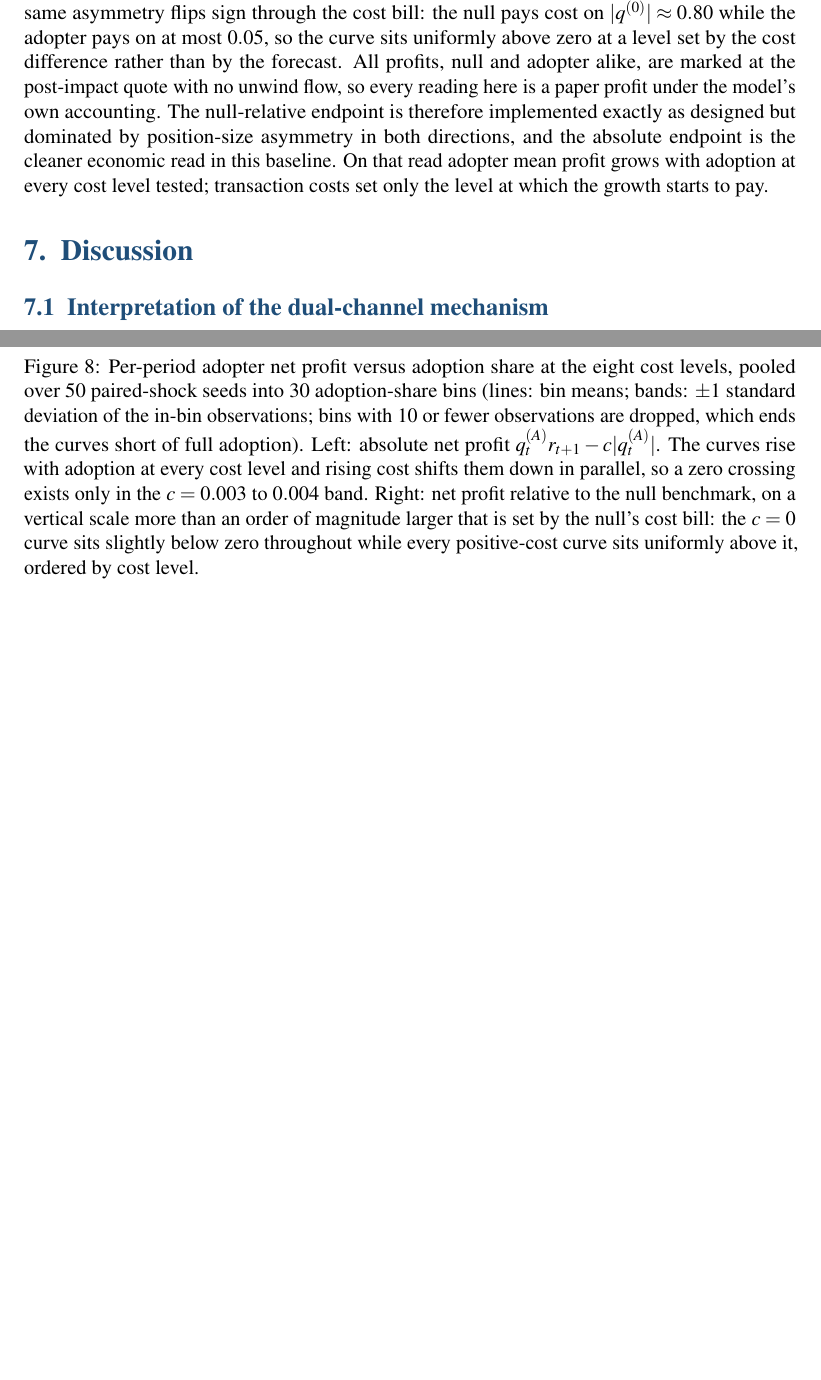
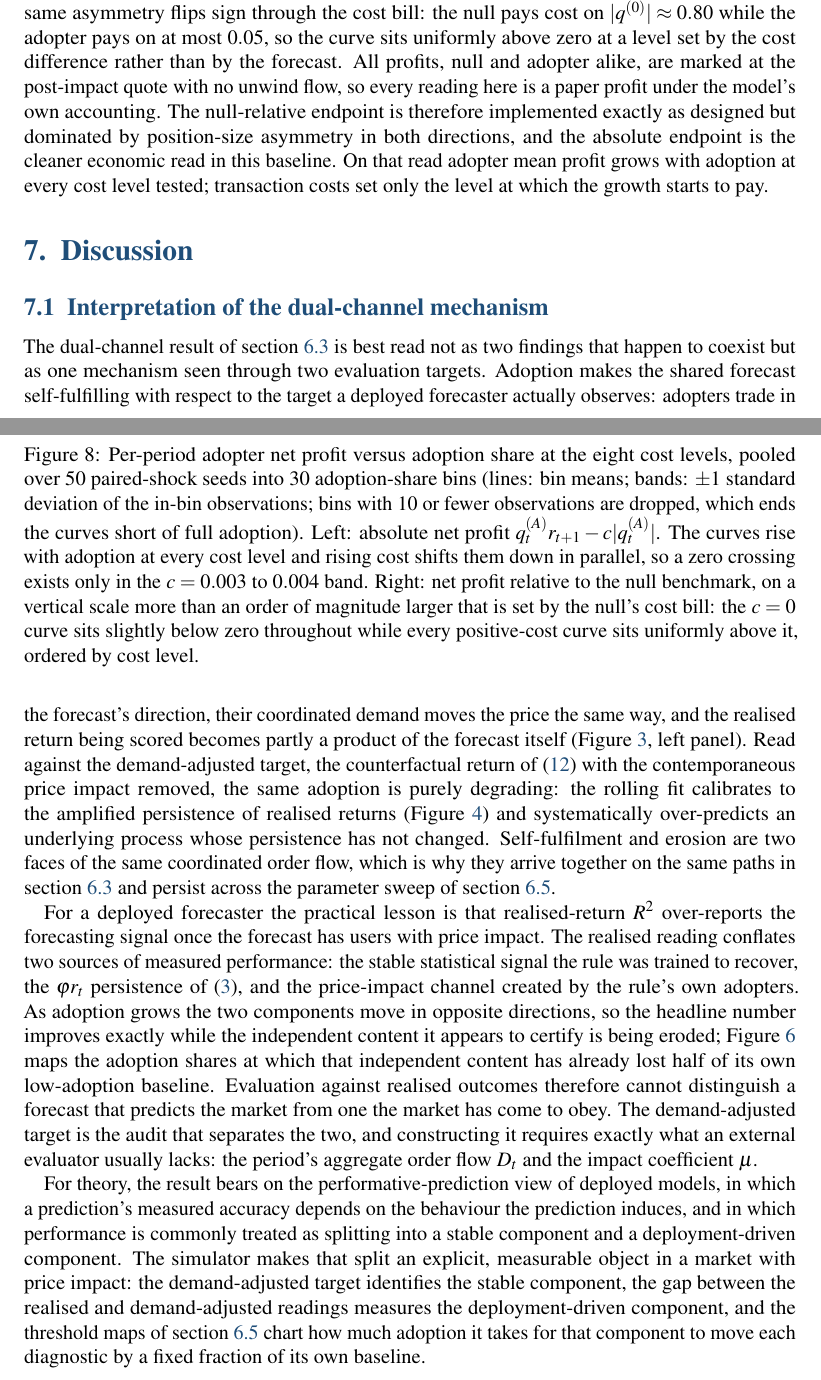
Before and after one commit to janwejchert/Capstone, a LaTeX document (docs/Report/report.tex): two parts of pages 23 and 24 of 25 before the commit and two parts of pages 23 and 24 of 26 after it, joined at a grey line, cut so that both start at the same text, the shorter picture padded with empty space. Compiled offline with pdfLaTeX.

Commit message:
report: 7.1 interpretation of the dual-channel mechanism
Co-Authored-By: Claude Fable 5 <noreply@anthropic.com>

```diff
--- a/docs/Report/report.tex
+++ b/docs/Report/report.tex
@@ -599,6 +599,15 @@ The null-relative endpoint is therefore implemented exactly as designed but domi
 
 \subsection{Interpretation of the dual-channel mechanism}
 
+The dual-channel result of section~\ref{sec:phase4-results} is best read not as two findings that happen to coexist but as one mechanism seen through two evaluation targets. Adoption makes the shared forecast self-fulfilling with respect to the target a deployed forecaster actually observes: adopters trade in the forecast's direction, their coordinated demand moves the price the same way, and the realised return being scored becomes partly a product of the forecast itself (Figure~\ref{fig:phase04-oos-r2-vs-adoption}, left panel). % src: restates sec:phase4-results, mechanism per the decomposition \eqref{eq:decomposition}; results/figures/phase_04_oos_r2_vs_adoption_mc.png (left panel is the realised target)
+Read against the demand-adjusted target, the counterfactual return of \eqref{eq:decomposition} with the contemporaneous price impact removed, the same adoption is purely degrading: the rolling fit calibrates to the amplified persistence of realised returns (Figure~\ref{fig:phase04-phi-vs-adoption}) and systematically over-predicts an underlying process whose persistence has not changed. % src: restates sec:phase4-results (demand-adjusted decline, effective-coefficient mechanism); results/figures/phase_04_phi_vs_adoption_mc.png
+Self-fulfilment and erosion are two faces of the same coordinated order flow, which is why they arrive together on the same paths in section~\ref{sec:phase4-results} and persist across the parameter sweep of section~\ref{sec:phase6-results}.
+
+For a deployed forecaster the practical lesson is that realised-return $R^{2}$ over-reports the forecasting signal once the forecast has users with price impact. The realised reading conflates two sources of measured performance: the stable statistical signal the rule was trained to recover, the $\varphi r_t$ persistence of \eqref{eq:return-law}, and the price-impact channel created by the rule's own adopters. As adoption grows the two components move in opposite directions, so the headline number improves exactly while the independent content it appears to certify is being eroded; Figure~\ref{fig:phase06-a-star-r2} maps the adoption shares at which that independent content has already lost half of its own low-adoption baseline. % src: phase_06_a_star_grid.npz['r2_threshold_factor'] = 0.5 (half-baseline convention per sec:metrics-a-star); results/figures/phase_06_a_star_R2_heatmap.png
+Evaluation against realised outcomes therefore cannot distinguish a forecast that predicts the market from one the market has come to obey. The demand-adjusted target is the audit that separates the two, and constructing it requires exactly what an external evaluator usually lacks: the period's aggregate order flow $D_t$ and the impact coefficient $\mu$. % src: x_{t+1} = r_{t+1} - mu D_t per \eqref{eq:decomposition}; inputs are D_t and mu, observable inside the simulator but not to an outside evaluator
+
+For theory, the result bears on the performative-prediction view of deployed models, in which a prediction's measured accuracy depends on the behaviour the prediction induces, and in which performance is commonly treated as splitting into a stable component and a deployment-driven component. The simulator makes that split an explicit, measurable object in a market with price impact: the demand-adjusted target identifies the stable component, the gap between the realised and demand-adjusted readings measures the deployment-driven component, and the threshold maps of section~\ref{sec:phase6-results} chart how much adoption it takes for that component to move each diagnostic by a fixed fraction of its own baseline. % src: positioning claim only, citations deferred to the Background section; phase_06_a_star_grid.npz['r2_threshold_factor'] = 0.5, ['phi_threshold_factor'] = 1.5 (the fixed fractions)
+
 \subsection{Why the effective AR coefficient rises with adoption}
 
 \subsection{Boundary conditions and the realised-channel non-result}
```
